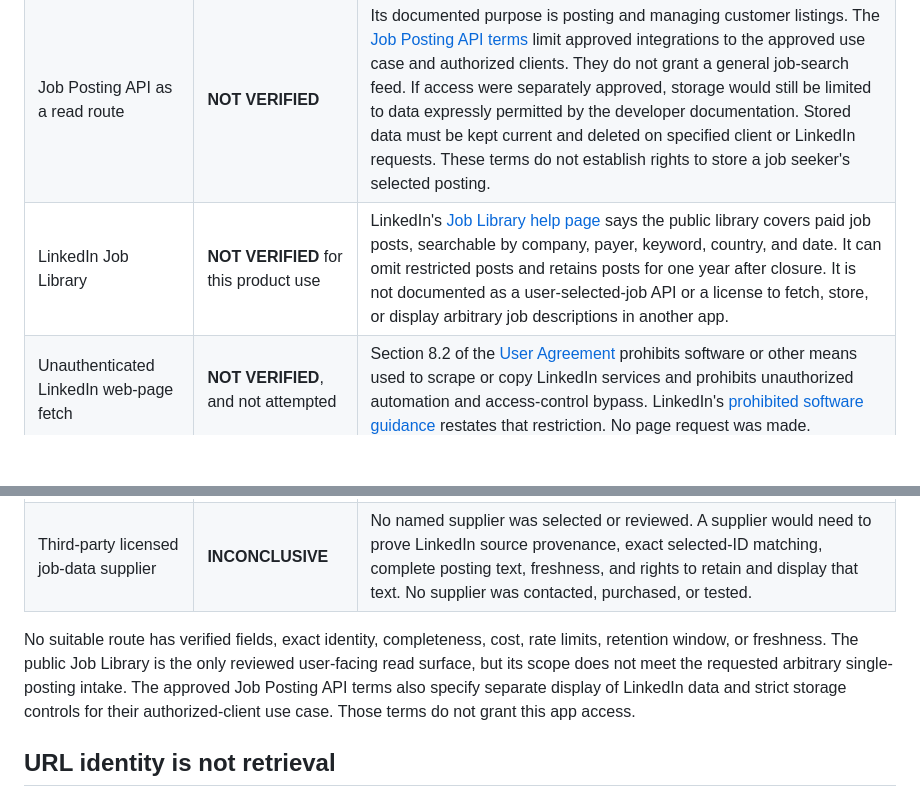
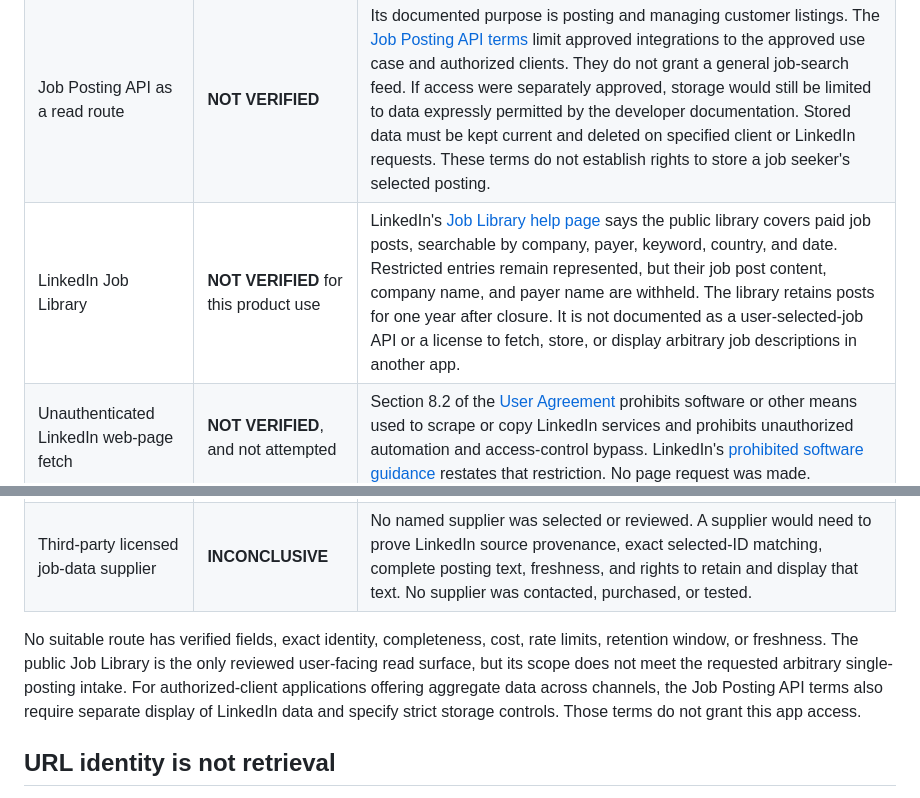
Before and after one commit to MakCoder-2004/ATS-CV-Creator, a Markdown page: docs/research/linkedin-job-intake-feasibility-2026-10-25.md, 2 parts joined by grey strips. GitHub-like rendering; blank space fills up the shorter version.

Commit message:
docs: clarify LinkedIn feasibility findings

```diff
--- a/docs/research/linkedin-job-intake-feasibility-2026-10-25.md
+++ b/docs/research/linkedin-job-intake-feasibility-2026-10-25.md
@@ -15,12 +15,12 @@ This is a bounded documentary finding, not proof that no private agreement could
 | --- | --- | --- |
 | Official general jobs read/search API | **NOT VERIFIED** | LinkedIn's [API access guide](https://learn.microsoft.com/en-us/linkedin/shared/authentication/getting-access) documents open consumer permissions and restricted products. The [Job Posting API overview](https://learn.microsoft.com/en-us/linkedin/talent/job-postings/api/overview) describes authorized partners posting jobs for customers, not job seekers reading listings. The overview currently says LinkedIn is not accepting new partnerships for that API and directs applicants to Apply Connect. |
 | Job Posting API as a read route | **NOT VERIFIED** | Its documented purpose is posting and managing customer listings. The [Job Posting API terms](https://www.linkedin.com/legal/l/job-posting-api-terms) limit approved integrations to the approved use case and authorized clients. They do not grant a general job-search feed. If access were separately approved, storage would still be limited to data expressly permitted by the developer documentation. Stored data must be kept current and deleted on specified client or LinkedIn requests. These terms do not establish rights to store a job seeker's selected posting. |
-| LinkedIn Job Library | **NOT VERIFIED** for this product use | LinkedIn's [Job Library help page](https://www.linkedin.com/help/linkedin/answer/a7451373) says the public library covers paid job posts, searchable by company, payer, keyword, country, and date. It can omit restricted posts and retains posts for one year after closure. It is not documented as a user-selected-job API or a license to fetch, store, or display arbitrary job descriptions in another app. |
+| LinkedIn Job Library | **NOT VERIFIED** for this product use | LinkedIn's [Job Library help page](https://www.linkedin.com/help/linkedin/answer/a7451373) says the public library covers paid job posts, searchable by company, payer, keyword, country, and date. Restricted entries remain represented, but their job post content, company name, and payer name are withheld. The library retains posts for one year after closure. It is not documented as a user-selected-job API or a license to fetch, store, or display arbitrary job descriptions in another app. |
 | Unauthenticated LinkedIn web-page fetch | **NOT VERIFIED**, and not attempted | Section 8.2 of the [User Agreement](https://www.linkedin.com/legal/user-agreement) prohibits software or other means used to scrape or copy LinkedIn services and prohibits unauthorized automation and access-control bypass. LinkedIn's [prohibited software guidance](https://www.linkedin.com/help/linkedin/answer/a1341387/prohibition-of-scraping-software) restates that restriction. No page request was made. |
 | Private LinkedIn partner or customer agreement | **INCONCLUSIVE** | Official materials require approval and a signed agreement for relevant Talent integrations. No access was requested and no evidence establishes a read product, eligibility, fields, price, freshness, or downstream display and storage rights for this app. Do not treat access to a customer's own job-posting data as permission to fetch arbitrary LinkedIn jobs. |
 | Third-party licensed job-data supplier | **INCONCLUSIVE** | No named supplier was selected or reviewed. A supplier would need to prove LinkedIn source provenance, exact selected-ID matching, complete posting text, freshness, and rights to retain and display that text. No supplier was contacted, purchased, or tested. |
 
-No suitable route has verified fields, exact identity, completeness, cost, rate limits, retention window, or freshness. The public Job Library is the only reviewed user-facing read surface, but its scope does not meet the requested arbitrary single-posting intake. The approved Job Posting API terms also specify separate display of LinkedIn data and strict storage controls for their authorized-client use case. Those terms do not grant this app access.
+No suitable route has verified fields, exact identity, completeness, cost, rate limits, retention window, or freshness. The public Job Library is the only reviewed user-facing read surface, but its scope does not meet the requested arbitrary single-posting intake. For authorized-client applications offering aggregate data across channels, the Job Posting API terms also require separate display of LinkedIn data and specify strict storage controls. Those terms do not grant this app access.
 
 ## URL identity is not retrieval
 
```
